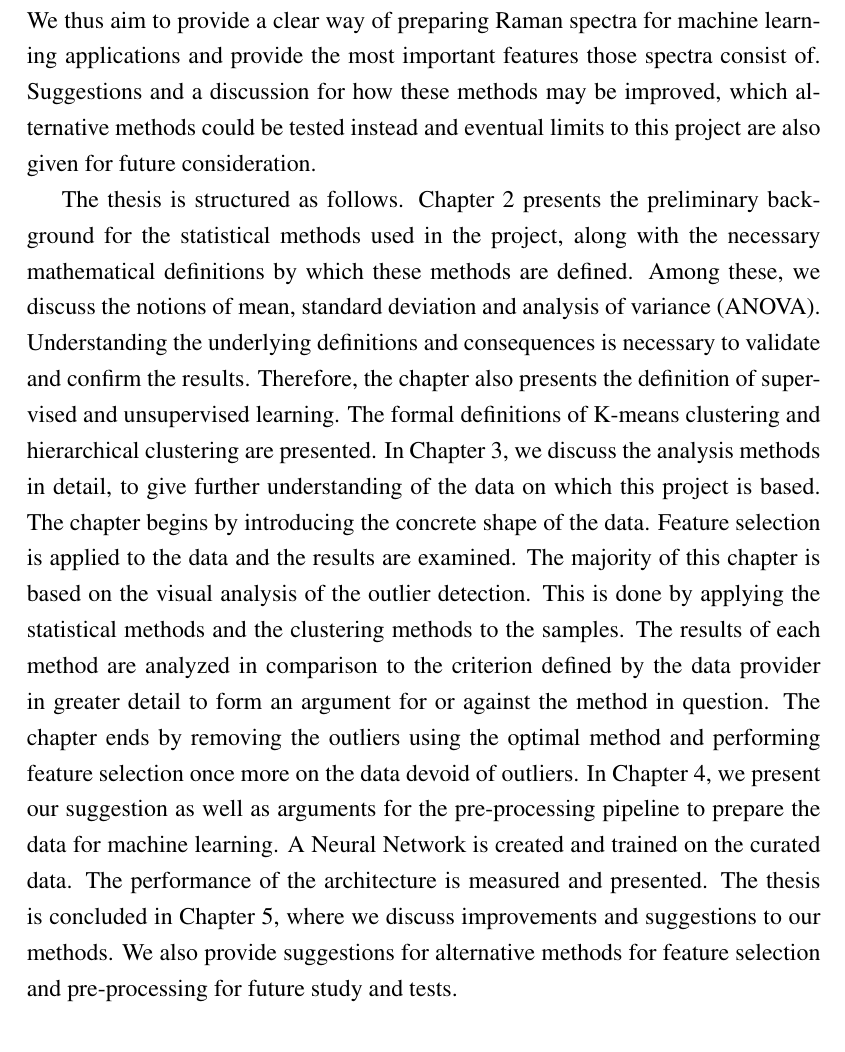
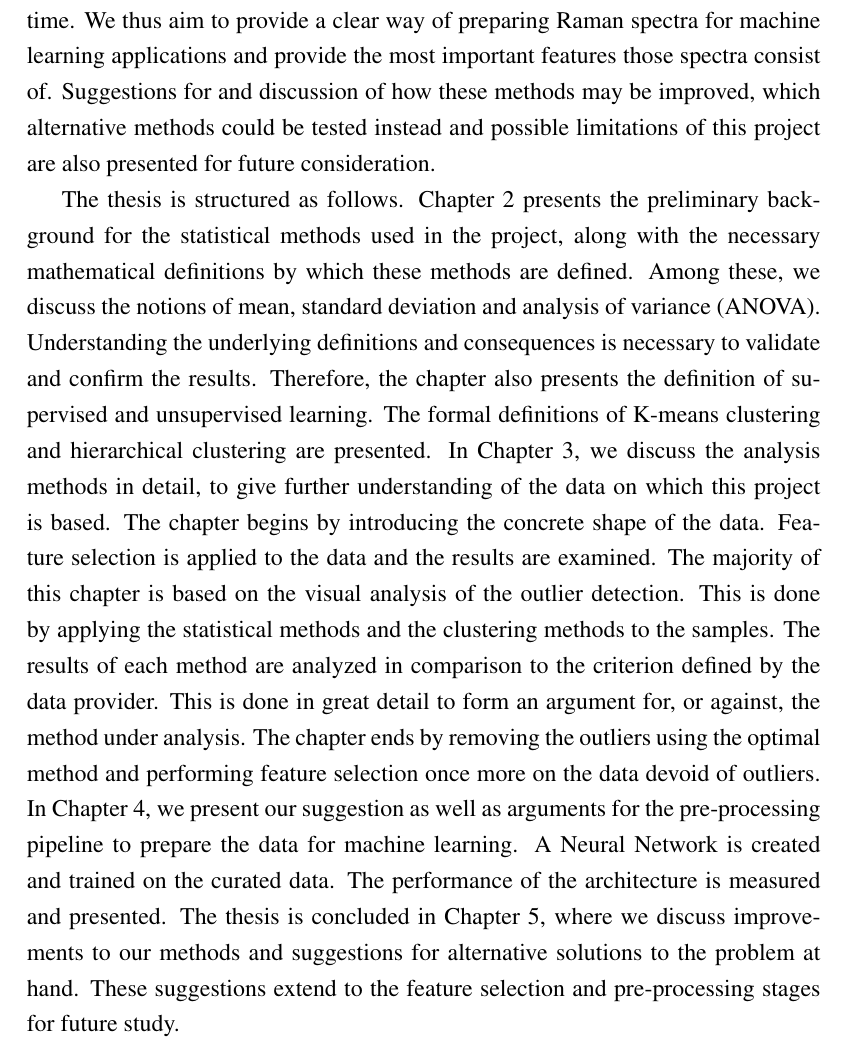
Before and after one commit to JoelSjoberg/MastersThesis, a LaTeX thesis (thesis.tex, which reads chapters/chapter1.tex): part of page 7 of 75, cut so that both start at the same text. Compiled offline with pdfLaTeX.

Commit message:
Intro feedback

```diff
--- a/chapters/chapter1.tex
+++ b/chapters/chapter1.tex
@@ -7,5 +7,7 @@ This thesis is the result of a project whose purpose is to optimize the categori
 
 This thesis aims to analyze the spectra extracted from all patient samples in an attempt to automate outlier detection.% The samples are examined by statistical methods designed for outlier detection. Hierarchical clustering and K-means clustering are applied to the samples to divide the spectra into subsets which we find identifies many outliers.
-We examine the samples by applying statistical methods, hierarchical clustering and K-means clustering; this produces subdivisions of spectra and identifies outliers. These results are compared to the results of a criterion for finding outliers in the data (defined by the data provider). The method most suitable for this purpose is then used to remove the outliers. Following the removal of the outliers, we present a pre-processing pipeline which will be used to prepare the data for machine learning applications such as Artificial Neural Networks or Random Forests. The features which best divide the data into the six LGm classes are extracted. These features drastically reduce the size of the spectra which are analyzed for prognosis, which in turn reduces the examination time. We thus aim to provide a clear way of preparing Raman spectra for machine learning applications and provide the most important features those spectra consist of. Suggestions and a discussion for how these methods may be improved, which alternative methods could be tested instead and eventual limits to this project are also given for future consideration.
+We examine the samples by applying statistical methods, hierarchical clustering and K-means clustering; this produces subdivisions of spectra and identifies outliers. These results are compared to the results of a criterion for finding outliers in the data (defined by the data provider). The method most suitable for this purpose is subsequently used to remove the outliers. Following the removal of the outliers, we present a pre-processing pipeline which will be used to prepare the data for machine learning applications such as Artificial Neural Networks or Random Forests. The features which best divide the data into the six LGm classes are extracted. These features drastically reduce the size of the spectra which are analyzed for prognosis, which in turn reduces the examination time. We thus aim to provide a clear way of preparing Raman spectra for machine learning applications and provide the most important features those spectra consist of. Suggestions for and discussion of how these methods may be improved, which alternative methods could be tested instead and possible limitations of this project are also presented for future consideration.
 
-The thesis is structured as follows. Chapter 2 presents the preliminary background for the statistical methods used in the project, along with the necessary mathematical definitions by which these methods are defined. Among these, we discuss the notions of mean, standard deviation and analysis of variance (ANOVA). Understanding the underlying definitions and consequences is necessary to validate and confirm the results. Therefore, the chapter also presents the definition of supervised and unsupervised learning. The formal definitions of K-means clustering and hierarchical clustering are presented. In Chapter 3, we discuss the analysis methods in detail, to give further understanding of the data on which this project is based. The chapter begins by introducing the concrete shape of the data. Feature selection is applied to the data and the results are examined. The majority of this chapter is based on the visual analysis of the outlier detection. This is done by applying the statistical methods and the clustering methods to the samples. The results of each method are analyzed in comparison to the criterion defined by the data provider in greater detail to form an argument for or against the method in question. The chapter ends by removing the outliers using the optimal method and performing feature selection once more on the data devoid of outliers. In Chapter 4, we present our suggestion as well as arguments for the pre-processing pipeline to prepare the data for machine learning. A Neural Network is created and trained on the curated data. The performance of the architecture is measured and presented. The thesis is concluded in Chapter 5, where we discuss improvements and suggestions to our methods. We also provide suggestions for alternative methods for feature selection and pre-processing for future study and tests.
+The thesis is structured as follows. Chapter 2 presents the preliminary background for the statistical methods used in the project, along with the necessary mathematical definitions by which these methods are defined. Among these, we discuss the notions of mean, standard deviation and analysis of variance (ANOVA). Understanding the underlying definitions and consequences is necessary to validate and confirm the results. Therefore, the chapter also presents the definition of supervised and unsupervised learning. The formal definitions of K-means clustering and hierarchical clustering are presented. In Chapter 3, we discuss the analysis methods in detail, to give further understanding of the data on which this project is based. The chapter begins by introducing the concrete shape of the data. Feature selection is applied to the data and the results are examined. The majority of this chapter is based on the visual analysis of the outlier detection. This is done by applying the statistical methods and the clustering methods to the samples. The results of each method are analyzed in comparison to the criterion defined by the data provider. This is done in great detail to form an argument for, or against, the method under analysis. The chapter ends by removing the outliers using the optimal method and performing feature selection once more on the data devoid of outliers. In Chapter 4, we present our suggestion as well as arguments for the pre-processing pipeline to prepare the data for machine learning. A Neural Network is created and trained on the curated data. The performance of the architecture is measured and presented. The thesis is concluded in Chapter 5, where we discuss improvements to our methods and suggestions for alternative solutions to the problem at hand. These suggestions extend to the feature selection and pre-processing stages for future study.
+
+ %We also provide suggestions for alternative methods for feature selection and pre-processing for future study and tests.
```
Also changed, not shown: chapters/chapter1.tex (6 more changed lines).
